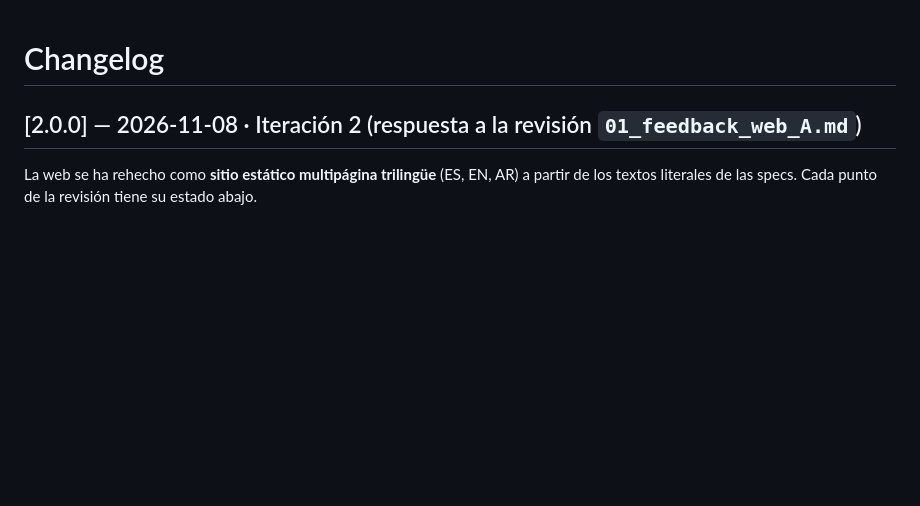
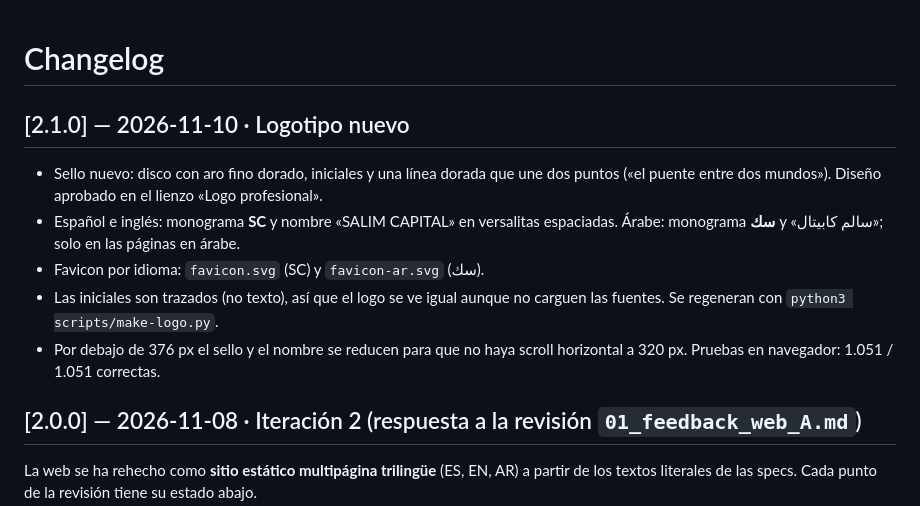
Before and after one commit to LogicodeProyectoSalim/salim-capital, a Markdown page: CHANGELOG.md, the part around the change. GitHub-like rendering; blank space fills up the shorter version.

Commit message:
docs: CHANGELOG 2.1.0 (logotipo nuevo)

```diff
--- a/CHANGELOG.md
+++ b/CHANGELOG.md
@@ -1,4 +1,12 @@
 # Changelog
+
+## [2.1.0] — 2026-11-10 · Logotipo nuevo
+
+- Sello nuevo: disco con aro fino dorado, iniciales y una línea dorada que une dos puntos («el puente entre dos mundos»). Diseño aprobado en el lienzo «Logo profesional».
+- Español e inglés: monograma **SC** y nombre «SALIM CAPITAL» en versalitas espaciadas. Árabe: monograma **سك** y «سالم كابيتال»; solo en las páginas en árabe.
+- Favicon por idioma: `favicon.svg` (SC) y `favicon-ar.svg` (سك).
+- Las iniciales son trazados (no texto), así que el logo se ve igual aunque no carguen las fuentes. Se regeneran con `python3 scripts/make-logo.py`.
+- Por debajo de 376 px el sello y el nombre se reducen para que no haya scroll horizontal a 320 px. Pruebas en navegador: 1.051 / 1.051 correctas.
 
 ## [2.0.0] — 2026-11-08 · Iteración 2 (respuesta a la revisión `01_feedback_web_A.md`)
 
```
Also changed, not shown: README.md (+2 -1 lines).
